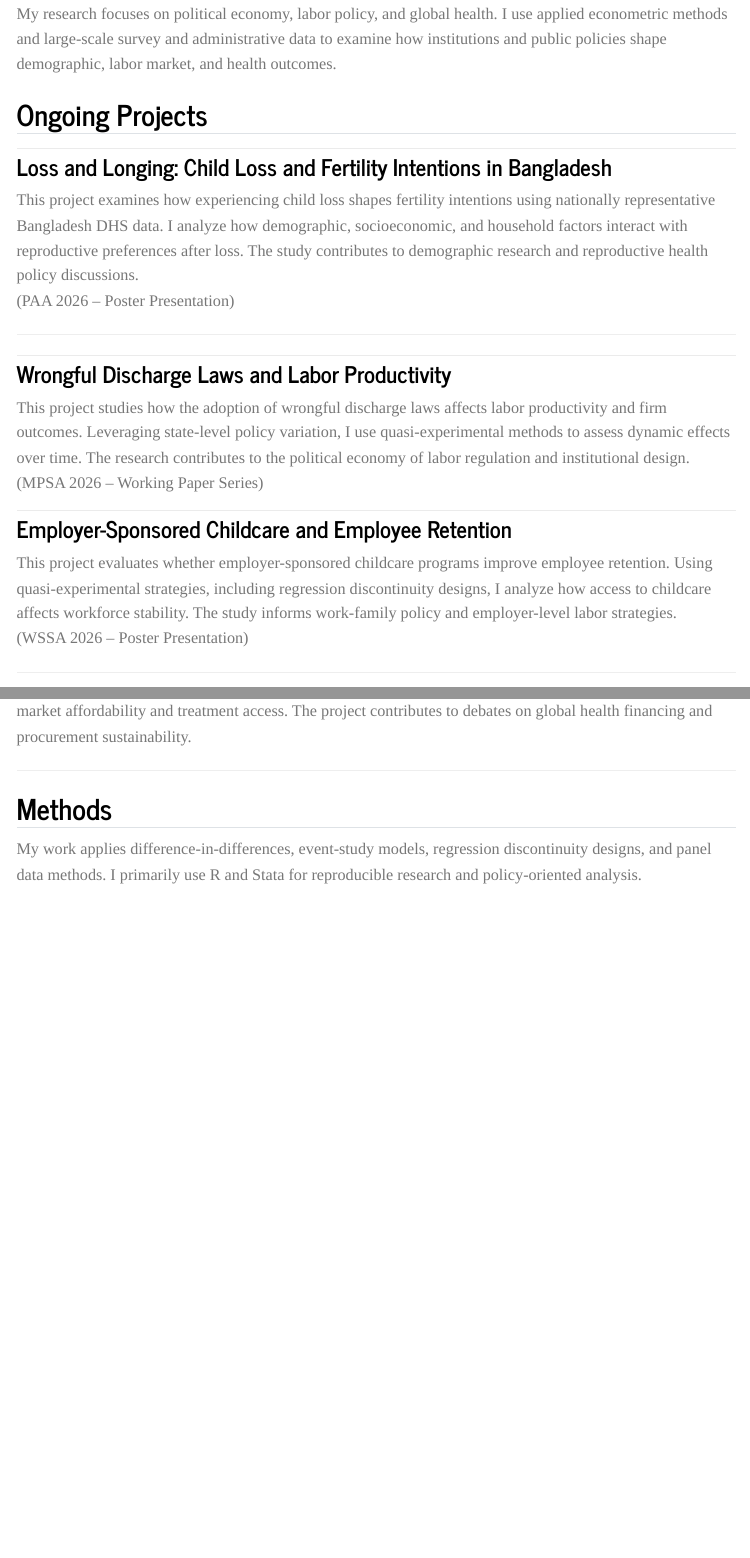
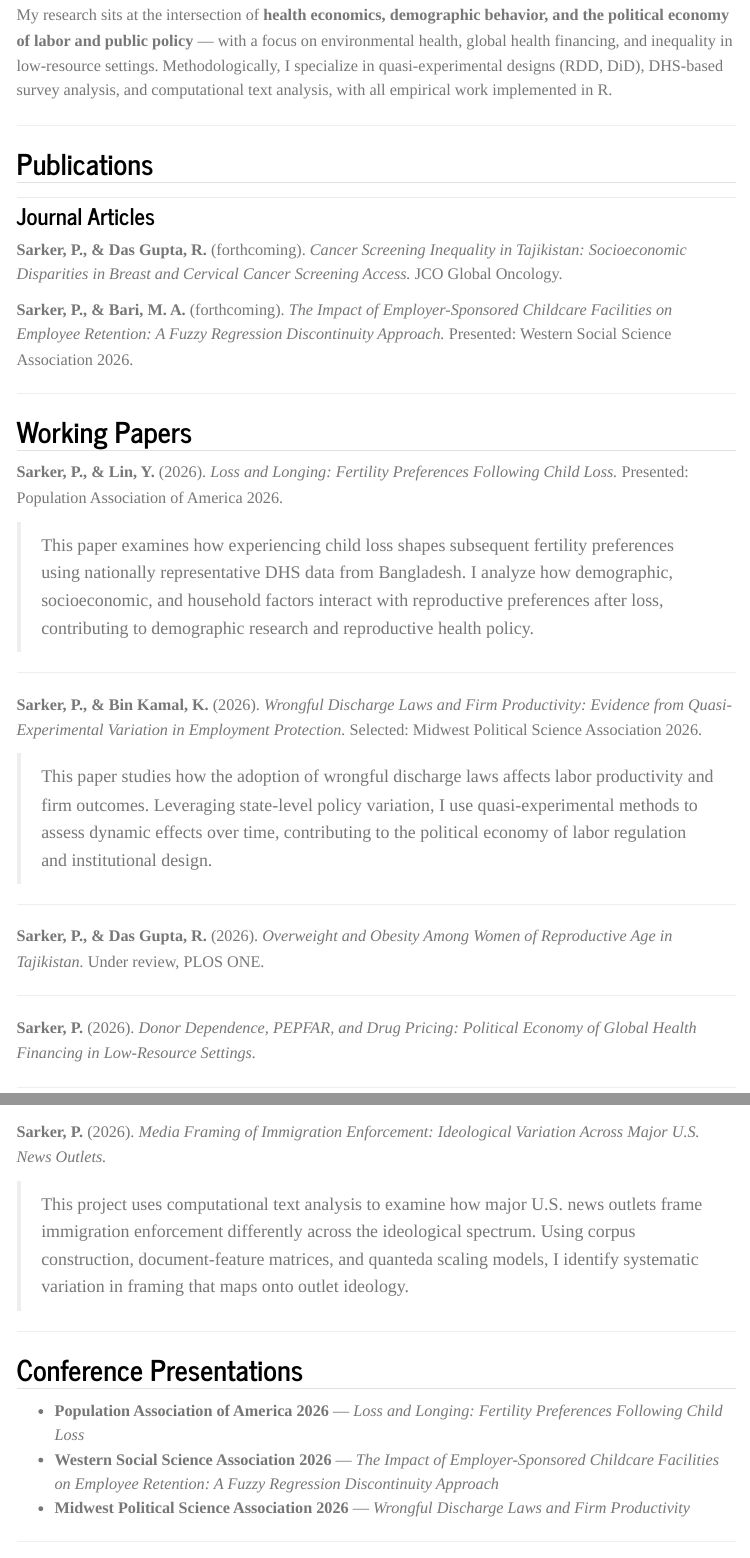
Before and after one commit to poulami5343/poulami5343.github.io, a Quarto document (research.qmd): the page in a window 1100 px wide, from 70 px down before the commit and from 130 px down after it, so that both start at the same text, and a second part further down, joined at a grey line. Rendered offline with R 4.5, knitr and Pandoc in place of Quarto, with nearby package versions; menus at the side of the page are left out.

Commit message:
Update research page, add reflections and assignment 4

```diff
--- a/_quarto.yml
+++ b/_quarto.yml
@@ -17,6 +17,8 @@ website:
             href: epps6323assignment2.qmd
           - text: Assignment 3
             href: epps6323assignment3.qmd
+          - text: Assignment 4
+            href: epps6323assignment4.qmd
 
       - text: Labs
         menu:
@@ -27,8 +29,8 @@ website:
           - text: Lab 3
             href: Labs/Lab03.qmd
 
-      - text: Reflections
-        href: weeklyreflectionepps6323.qmd
+          - text: Reflections
+            href: weekly_reflections_epps6323.md
 
 format:
   html:
--- a/research.qmd
+++ b/research.qmd
@@ -1,5 +1,5 @@
 ---
-title: ""
+title: "Research"
 format: html
 ---
 
@@ -7,37 +7,50 @@ format: html
 
-My research focuses on political economy, labor policy, and global health. I use applied econometric methods and large-scale survey and administrative data to examine how institutions and public policies shape demographic, labor market, and health outcomes.
-
-## Ongoing Projects
-
-### Loss and Longing: Child Loss and Fertility Intentions in Bangladesh
-
-This project examines how experiencing child loss shapes fertility intentions using nationally representative Bangladesh DHS data. I analyze how demographic, socioeconomic, and household factors interact with reproductive preferences after loss. The study contributes to demographic research and reproductive health policy discussions.
-(PAA 2026 – Poster Presentation)
+My research sits at the intersection of **health economics, demographic behavior, and the political economy of labor and public policy** — with a focus on environmental health, global health financing, and inequality in low-resource settings. Methodologically, I specialize in quasi-experimental designs (RDD, DiD), DHS-based survey analysis, and computational text analysis, with all empirical work implemented in R.
 
 ---
 
+## Publications
 
-### Wrongful Discharge Laws and Labor Productivity
+### Journal Articles
 
-This project studies how the adoption of wrongful discharge laws affects labor productivity and firm outcomes. Leveraging state-level policy variation, I use quasi-experimental methods to assess dynamic effects over time. The research contributes to the political economy of labor regulation and institutional design.
-(MPSA 2026 – Working Paper Series)
+**Sarker, P., & Das Gupta, R.** (forthcoming). *Cancer Screening Inequality in Tajikistan: Socioeconomic Disparities in Breast and Cervical Cancer Screening Access.* JCO Global Oncology.
 
-
-
-### Employer-Sponsored Childcare and Employee Retention
-
-This project evaluates whether employer-sponsored childcare programs improve employee retention. Using quasi-experimental strategies, including regression discontinuity designs, I analyze how access to childcare affects workforce stability. The study informs work-family policy and employer-level labor strategies.
-(WSSA 2026 – Poster Presentation)
+**Sarker, P., & Bari, M. A.** (forthcoming). *The Impact of Employer-Sponsored Childcare Facilities on Employee Retention: A Fuzzy Regression Discontinuity Approach.* Presented: Western Social Science Association 2026.
 
 ---
 
+## Working Papers
 
-### PEPFAR Funding and Antiretroviral Drug Prices
+**Sarker, P., & Lin, Y.** (2026). *Loss and Longing: Fertility Preferences Following Child Loss.*
+Presented: Population Association of America 2026.
 
-This project investigates the relationship between PEPFAR funding flows and antiretroviral drug price trends over time. Using cross-national time-series data, I examine whether large-scale donor financing influences market affordability and treatment access. The project contributes to debates on global health financing and procurement sustainability.
+> This paper examines how experiencing child loss shapes subsequent fertility preferences using nationally representative DHS data from Bangladesh. I analyze how demographic, socioeconomic, and household factors interact with reproductive preferences after loss, contributing to demographic research and reproductive health policy.
 
 ---
 
-## Methods
+**Sarker, P., & Bin Kamal, K.** (2026). *Wrongful Discharge Laws and Firm Productivity: Evidence from Quasi-Experimental Variation in Employment Protection.*
+Selected: Midwest Political Science Association 2026.
 
-My work applies difference-in-differences, event-study models, regression discontinuity designs, and panel data methods. I primarily use R and Stata for reproducible research and policy-oriented analysis.
+> This paper studies how the adoption of wrongful discharge laws affects labor productivity and firm outcomes. Leveraging state-level policy variation, I use quasi-experimental methods to assess dynamic effects over time, contributing to the political economy of labor regulation and institutional design.
+
+---
+
+**Sarker, P., & Das Gupta, R.** (2026). *Overweight and Obesity Among Women of Reproductive Age in Tajikistan.* Under review, PLOS ONE.
+
+---
+
+**Sarker, P.** (2026). *Donor Dependence, PEPFAR, and Drug Pricing: Political Economy of Global Health Financing in Low-Resource Settings.*
+
+---
+
+**Sarker, P.** (2026). *Media Framing of Immigration Enforcement: Ideological Variation Across Major U.S. News Outlets.*
+
+> This project uses computational text analysis to examine how major U.S. news outlets frame immigration enforcement differently across the ideological spectrum. Using corpus construction, document-feature matrices, and quanteda scaling models, I identify systematic variation in framing that maps onto outlet ideology.
+
+---
+
+## Conference Presentations
+
+- **Population Association of America 2026** — *Loss and Longing: Fertility Preferences Following Child Loss*
+- **Western Social Science Association 2026** — *The Impact of Employer-Sponsored Childcare Facilities on Employee Retention: A Fuzzy Regression Discontinuity Approach*
+- **Midwest Political Science Association 2026** — *Wrongful Discharge Laws and Firm Productivity*
```
Also changed, not shown: Labs/Figure01.pdf, research.qmd (18 more changed lines), 23 other files.
